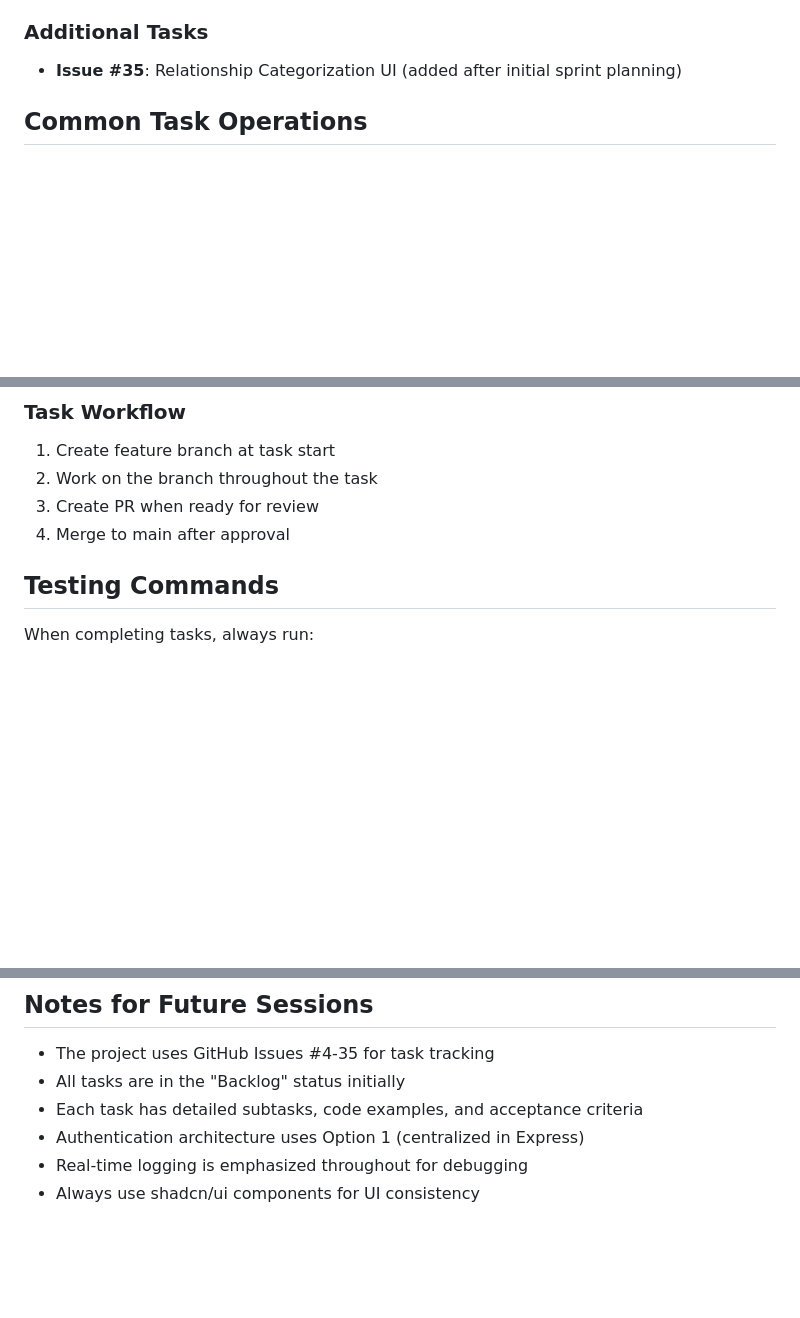
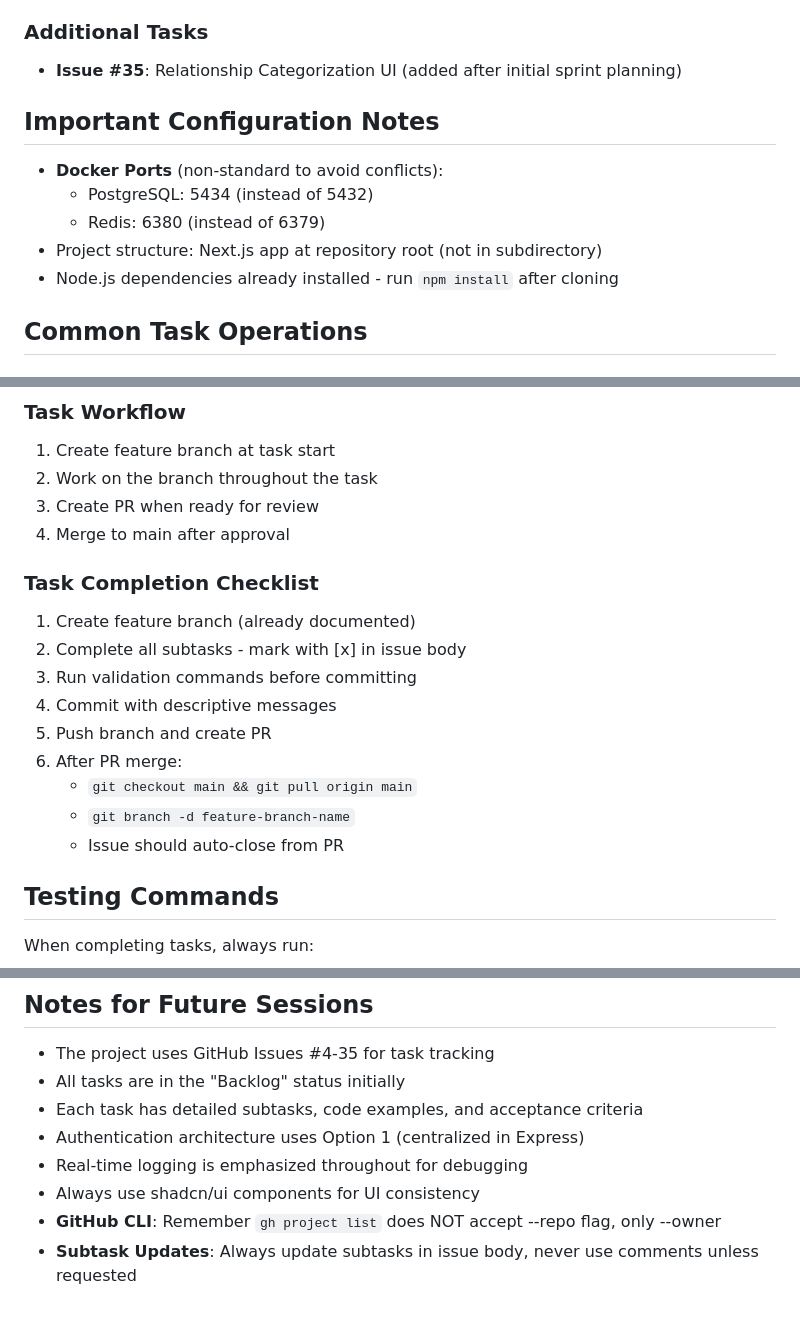
Before and after one commit to jwitchel/test-repo, a Markdown page: CLAUDE.md, 3 parts joined by grey strips. Drawn GitHub-style; blank space fills up the shorter version.

Commit message:
Update CLAUDE.md with important configuration notes and reminders
- Added Docker port configuration (PostgreSQL: 5434, Redis: 6380)
- Added task completion checklist with detailed steps
- Added reminders about GitHub CLI usage and subtask updates
- Added note about project structure at repository root

```diff
--- a/CLAUDE.md
+++ b/CLAUDE.md
@@ -43,6 +43,13 @@ The project is organized into 7 sprints:
 
 ### Additional Tasks
 - **Issue #35**: Relationship Categorization UI (added after initial sprint planning)
+
+## Important Configuration Notes
+- **Docker Ports** (non-standard to avoid conflicts):
+  - PostgreSQL: 5434 (instead of 5432)
+  - Redis: 6380 (instead of 6379)
+- Project structure: Next.js app at repository root (not in subdirectory)
+- Node.js dependencies already installed - run `npm install` after cloning
 
 ## Common Task Operations
 
@@ -111,6 +118,17 @@ git checkout -b task-X.X-description
 2. Work on the branch throughout the task
 3. Create PR when ready for review
 4. Merge to main after approval
+
+### Task Completion Checklist
+1. Create feature branch (already documented)
+2. Complete all subtasks - mark with [x] in issue body
+3. Run validation commands before committing
+4. Commit with descriptive messages
+5. Push branch and create PR
+6. After PR merge:
+   - `git checkout main && git pull origin main`
+   - `git branch -d feature-branch-name`
+   - Issue should auto-close from PR
 
 ## Testing Commands
 When completing tasks, always run:
@@ -185,3 +203,5 @@ git checkout -b task-X.X-description
 - Authentication architecture uses Option 1 (centralized in Express)
 - Real-time logging is emphasized throughout for debugging
 - Always use shadcn/ui components for UI consistency
+- **GitHub CLI**: Remember `gh project list` does NOT accept --repo flag, only --owner
+- **Subtask Updates**: Always update subtasks in issue body, never use comments unless requested
```
